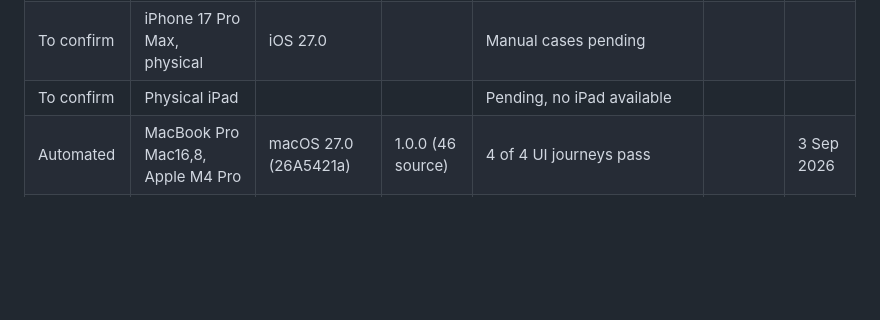
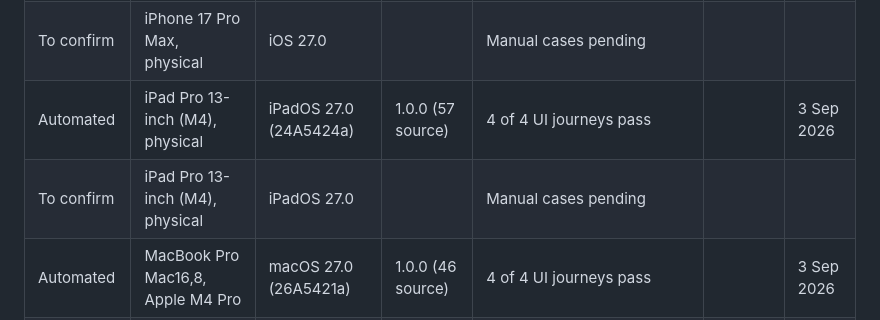
Before and after one commit to N85UK/wootdesk, a Markdown page: docs/TESTFLIGHT_TEST_PLAN.md, the part around the change. Rendered like a GitHub page; blank space fills up the shorter version.

```diff
--- a/docs/TESTFLIGHT_TEST_PLAN.md
+++ b/docs/TESTFLIGHT_TEST_PLAN.md
@@ -109,7 +109,8 @@ this project has already made several times.
 |---|---|---|---|---|---|---|
 | Automated | iPhone 17 Pro Max, physical | iOS 27.0 (24A5430a) | 1.0.0 (46 source) | 4 of 4 UI journeys pass; real APNs notification delivered | | 3 Sep 2026 |
 | To confirm | iPhone 17 Pro Max, physical | iOS 27.0 | | Manual cases pending | | |
-| To confirm | Physical iPad | | | Pending, no iPad available | | |
+| Automated | iPad Pro 13-inch (M4), physical | iPadOS 27.0 (24A5424a) | 1.0.0 (57 source) | 4 of 4 UI journeys pass | | 3 Sep 2026 |
+| To confirm | iPad Pro 13-inch (M4), physical | iPadOS 27.0 | | Manual cases pending | | |
 | Automated | MacBook Pro Mac16,8, Apple M4 Pro | macOS 27.0 (26A5421a) | 1.0.0 (46 source) | 4 of 4 UI journeys pass | | 3 Sep 2026 |
 | To confirm | Apple silicon Mac | macOS 27.0 | | Manual cases pending | | |
 | Not available | Intel Mac | | | No Intel hardware. The shipped binary is universal, `lipo -archs` reports `x86_64 arm64`, so Intel is supported but unverified | | 3 Sep 2026 |
```
Also changed, not shown: docs/RELEASE_READINESS.md (+2 -2 lines), docs/TESTFLIGHT_DELIVERY.md (+10 -1 lines).
